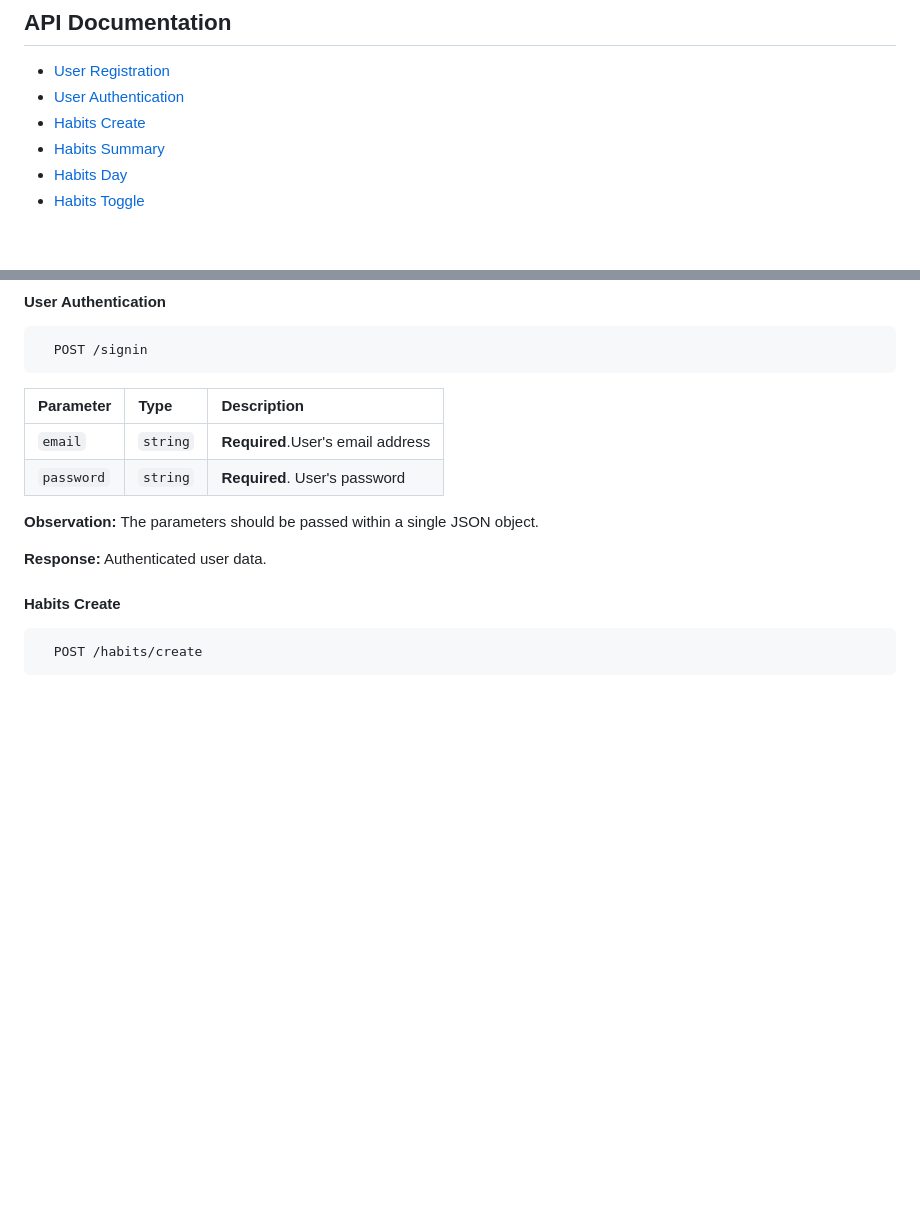
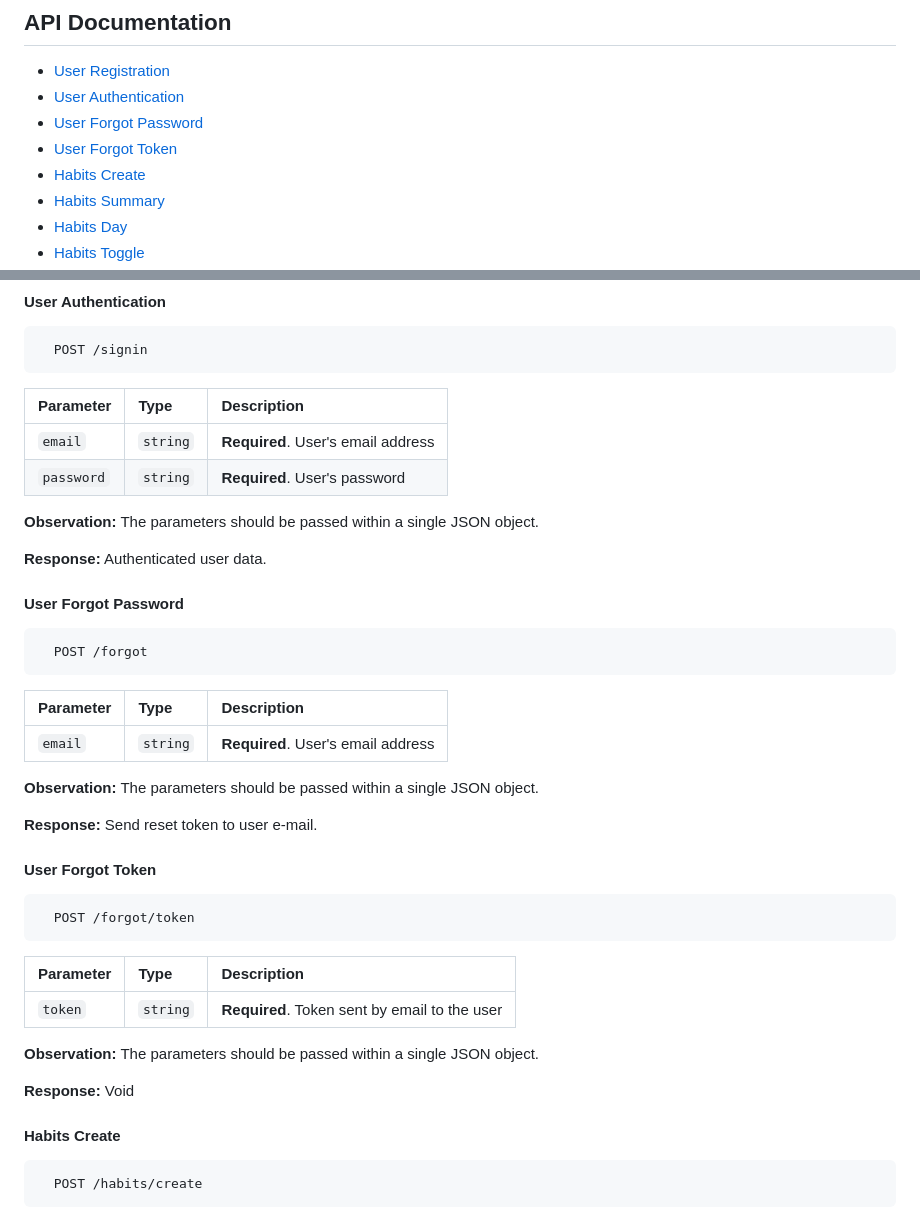
Before and after one commit to davidfreitas-dev/habits, a Markdown page: api/README.md, 2 parts joined by grey strips. Drawn GitHub-style; blank space fills up the shorter version.

````diff
--- a/api/README.md
+++ b/api/README.md
@@ -41,6 +41,8 @@ The HOSTNAME in .env file should be the same of docker-compose file db:container
 
 - [User Registration](#user-registration)
 - [User Authentication](#user-authentication)
+- [User Forgot Password](#user-forgot-password)
+- [User Forgot Token](#user-forgot-token)
 - [Habits Create](#habits-create)
 - [Habits Summary](#habits-summary)
 - [Habits Day](#habits-day)
@@ -70,12 +72,40 @@ The HOSTNAME in .env file should be the same of docker-compose file db:container
 
 | Parameter  | Type     | Description                                             |
 | :--------  | :------- | :------------------------------------------------------ |
-| `email`    | `string` | **Required**.User's email address                       |
+| `email`    | `string` | **Required**. User's email address                       |
 | `password` | `string` | **Required**. User's password                           |
 
 **Observation:** The parameters should be passed within a single JSON object.
 
 **Response:** Authenticated user data.
+
+#### User Forgot Password
+
+```http
+  POST /forgot
+```
+
+| Parameter  | Type     | Description                                             |
+| :--------  | :------- | :------------------------------------------------------ |
+| `email`    | `string` | **Required**. User's email address                      |
+
+**Observation:** The parameters should be passed within a single JSON object.
+
+**Response:** Send reset token to user e-mail.
+
+#### User Forgot Token
+
+```http
+  POST /forgot/token
+```
+
+| Parameter  | Type     | Description                                             |
+| :--------  | :------- | :------------------------------------------------------ |
+| `token`    | `string` | **Required**. Token sent by email to the user           |
+
+**Observation:** The parameters should be passed within a single JSON object.
+
+**Response:** Void
 
 #### Habits Create
 
````
